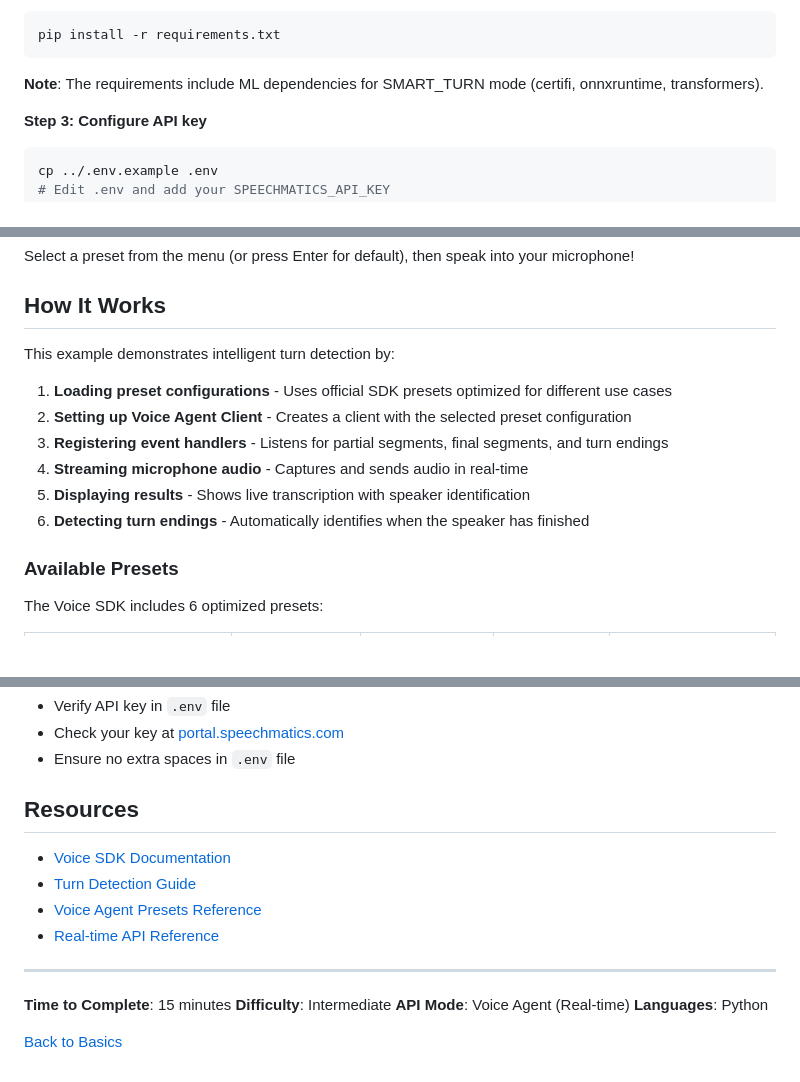
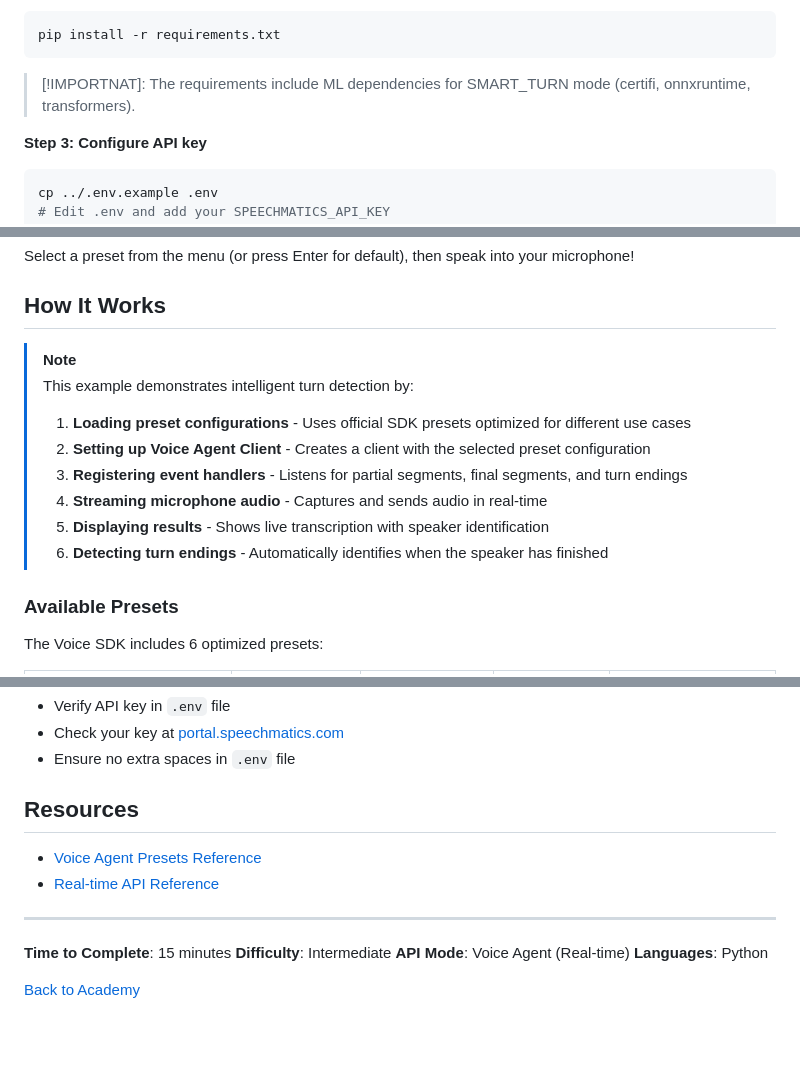
Before and after one commit to speechmatics/speechmatics-academy, a Markdown page: basics/08-voice-agent-turn-detection/README.md, 3 parts joined by grey strips. Rendered like a GitHub page; blank space fills up the shorter version.

````diff
--- a/basics/08-voice-agent-turn-detection/README.md
+++ b/basics/08-voice-agent-turn-detection/README.md
@@ -46,7 +46,8 @@ source venv/bin/activate
 pip install -r requirements.txt
 ```
 
-**Note**: The requirements include ML dependencies for SMART_TURN mode (certifi, onnxruntime, transformers).
+> [!IMPORTNAT]:
+> The requirements include ML dependencies for SMART_TURN mode (certifi, onnxruntime, transformers).
 
 **Step 3: Configure API key**
 
@@ -65,14 +66,15 @@ Select a preset from the menu (or press Enter for default), then speak into your
 
 ## How It Works
 
-This example demonstrates intelligent turn detection by:
-
-1. **Loading preset configurations** - Uses official SDK presets optimized for different use cases
-2. **Setting up Voice Agent Client** - Creates a client with the selected preset configuration
-3. **Registering event handlers** - Listens for partial segments, final segments, and turn endings
-4. **Streaming microphone audio** - Captures and sends audio in real-time
-5. **Displaying results** - Shows live transcription with speaker identification
-6. **Detecting turn endings** - Automatically identifies when the speaker has finished
+> [!NOTE]
+> This example demonstrates intelligent turn detection by:
+>
+> 1. **Loading preset configurations** - Uses official SDK presets optimized for different use cases
+> 2. **Setting up Voice Agent Client** - Creates a client with the selected preset configuration
+> 3. **Registering event handlers** - Listens for partial segments, final segments, and turn endings
+> 4. **Streaming microphone audio** - Captures and sends audio in real-time
+> 5. **Displaying results** - Shows live transcription with speaker identification
+> 6. **Detecting turn endings** - Automatically identifies when the speaker has finished
 
 ### Available Presets
 
@@ -428,8 +430,7 @@ pip install speechmatics-voice[smart]
 
 ## Resources
 
-- [Voice SDK Documentation](https://docs.speechmatics.com/voice-sdk)
-- [Turn Detection Guide](https://docs.speechmatics.com/features/turn-detection)
+
 - [Voice Agent Presets Reference](https://github.com/speechmatics/speechmatics-python-sdk/tree/main/sdk/voice)
 - [Real-time API Reference](https://docs.speechmatics.com/api-ref/realtime-transcription-websocket)
 
@@ -440,4 +441,4 @@ pip install speechmatics-voice[smart]
 **API Mode**: Voice Agent (Real-time)
 **Languages**: Python
 
-[Back to Basics](../README.md)
+[Back to Academy](../../README.md)
````
Also changed, not shown: basics/07-turn-detection/README.md (+11 -8 lines).
